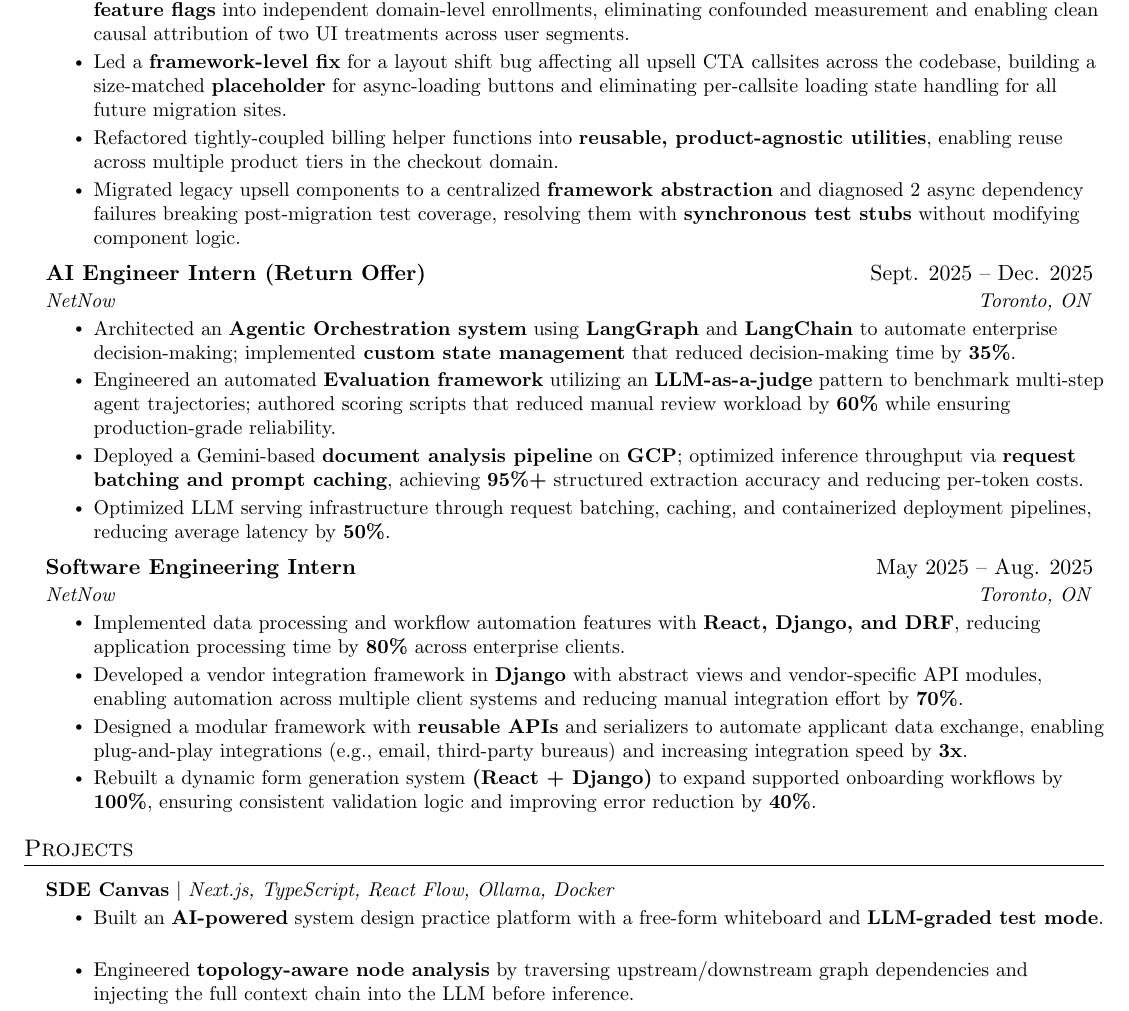
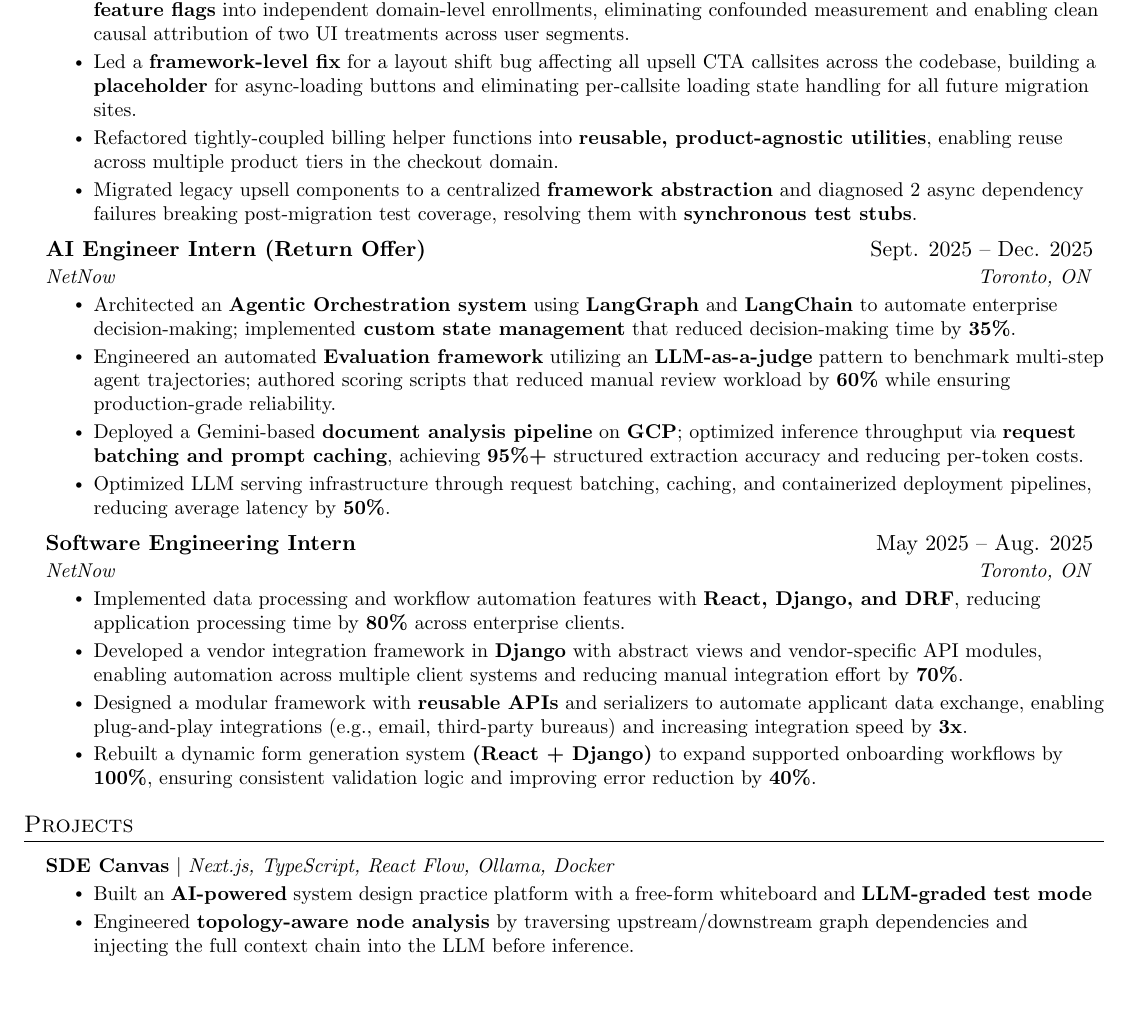
Before and after one commit to Ett05/Resume, a LaTeX document (main.tex): part of page 1 of 2, cut so that both start at the same text, the shorter picture padded with empty space. Compiled offline with pdfLaTeX.

Commit message:
Trim bullets: drop size-matched, component logic clause, SDE period

```diff
--- a/main.tex
+++ b/main.tex
@@ -124,9 +124,9 @@
 {Asana}{Vancouver, BC}
 \resumeItemListStart
 \resumeItem{Designed a \textbf{2x2 factorial A/B experiment} on Asana's upgrade conversion funnel by decoupling two bundled \textbf{feature flags} into independent domain-level enrollments, eliminating confounded measurement and enabling clean causal attribution of two UI treatments across user segments.}
-\resumeItem{Led a \textbf{framework-level fix} for a layout shift bug affecting all upsell CTA callsites across the codebase, building a size-matched \textbf{placeholder} for async-loading buttons and eliminating per-callsite loading state handling for all future migration sites.}
+\resumeItem{Led a \textbf{framework-level fix} for a layout shift bug affecting all upsell CTA callsites across the codebase, building a \textbf{placeholder} for async-loading buttons and eliminating per-callsite loading state handling for all future migration sites.}
 \resumeItem{Refactored tightly-coupled billing helper functions into \textbf{reusable, product-agnostic utilities}, enabling reuse across multiple product tiers in the checkout domain.}
-\resumeItem{Migrated legacy upsell components to a centralized \textbf{framework abstraction} and diagnosed 2 async dependency failures breaking post-migration test coverage, resolving them with \textbf{synchronous test stubs} without modifying component logic.}
+\resumeItem{Migrated legacy upsell components to a centralized \textbf{framework abstraction} and diagnosed 2 async dependency failures breaking post-migration test coverage, resolving them with \textbf{synchronous test stubs}.}
 \resumeItemListEnd
 \resumeSubheading
 {AI Engineer Intern (Return Offer)}{Sept. 2025 -- Dec. 2025}
@@ -157,7 +157,7 @@
 \resumeProjectHeading
 {\textbf{\href{https://github.com/Ett05/sde_app}{SDE Canvas}} $|$ \emph{Next.js, TypeScript, React Flow, Ollama, Docker}}{}
 \resumeItemListStart
-\resumeItem{Built an \textbf{AI-powered} system design practice platform with a free-form whiteboard and \textbf{LLM-graded test mode}.}
+\resumeItem{Built an \textbf{AI-powered} system design practice platform with a free-form whiteboard and \textbf{LLM-graded test mode}}
 \resumeItem{Engineered \textbf{topology-aware node analysis} by traversing upstream/downstream graph dependencies and injecting the full context chain into the LLM before inference.}
 \resumeItem{Designed an \textbf{agentic architecture generation pipeline} using structured tool-use output to autonomously construct system diagrams from natural language prompts.}
 \resumeItemListEnd
```
Also changed, not shown: main.pdf.
